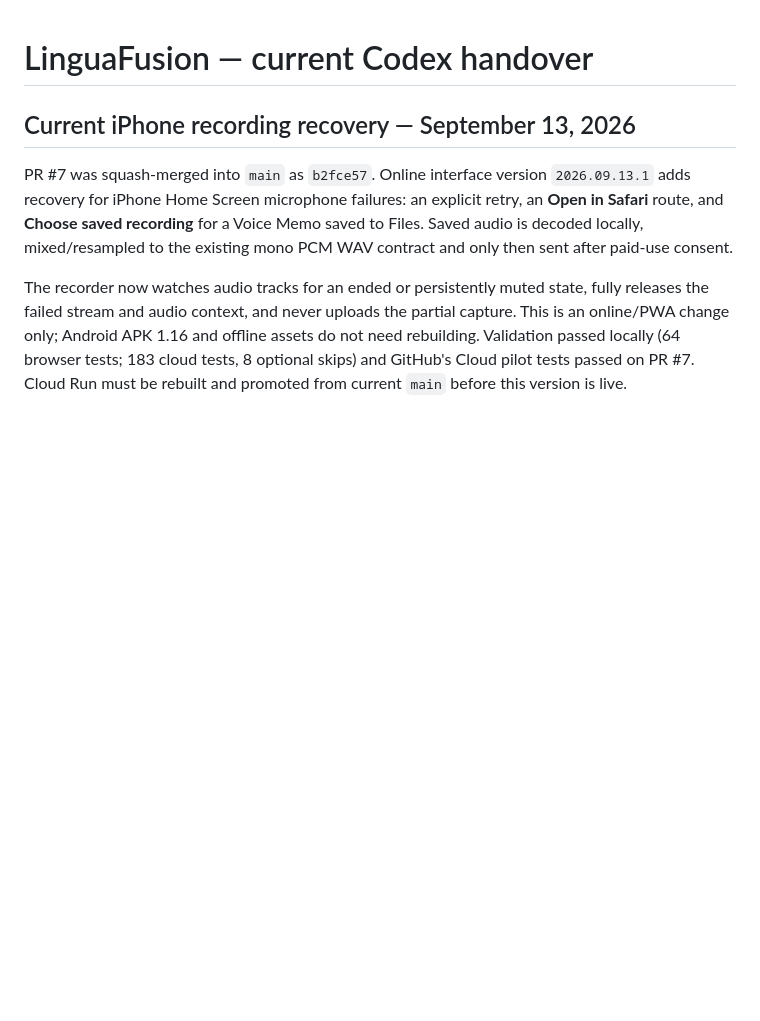
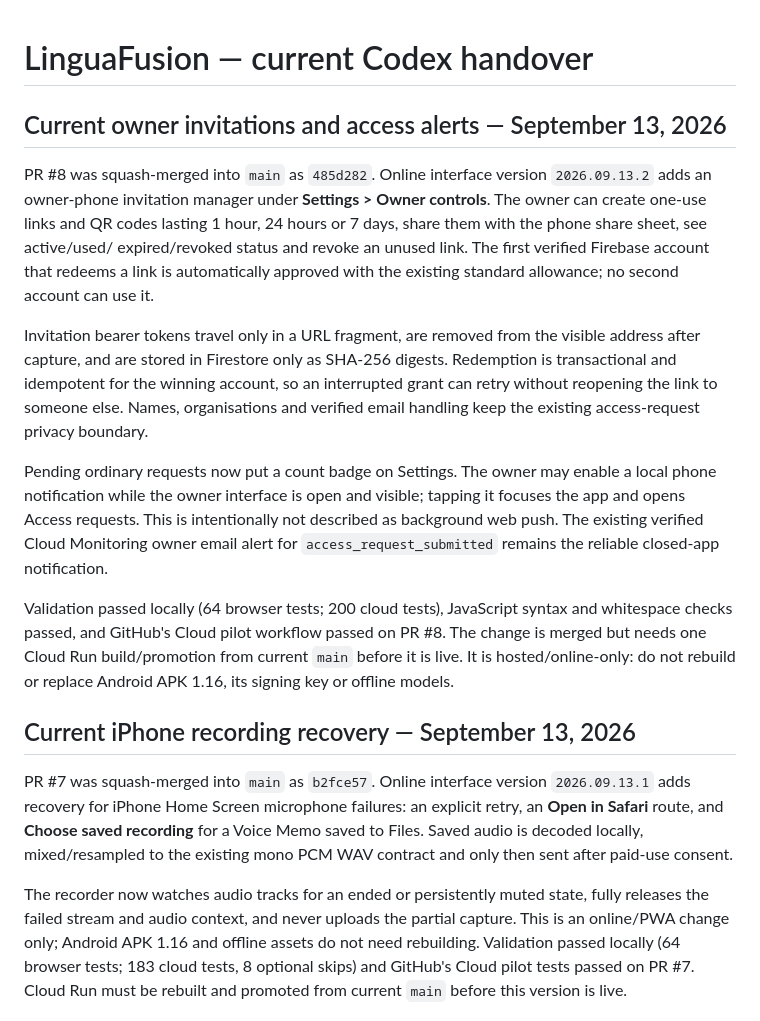
Before and after one commit to Rakshc77/LinguaFusion, a Markdown page: CODEX_CURRENT_STATE.md, the part around the change. GitHub-like rendering; blank space fills up the shorter version.

Commit message:
Update handover for owner invitations

```diff
--- a/CODEX_CURRENT_STATE.md
+++ b/CODEX_CURRENT_STATE.md
@@ -1,4 +1,33 @@
 # LinguaFusion — current Codex handover
+
+## Current owner invitations and access alerts — September 13, 2026
+
+PR #8 was squash-merged into `main` as `485d282`. Online interface version
+`2026.09.13.2` adds an owner-phone invitation manager under **Settings >
+Owner controls**. The owner can create one-use links and QR codes lasting 1 hour,
+24 hours or 7 days, share them with the phone share sheet, see active/used/
+expired/revoked status and revoke an unused link. The first verified Firebase
+account that redeems a link is automatically approved with the existing standard
+allowance; no second account can use it.
+
+Invitation bearer tokens travel only in a URL fragment, are removed from the
+visible address after capture, and are stored in Firestore only as SHA-256
+digests. Redemption is transactional and idempotent for the winning account, so
+an interrupted grant can retry without reopening the link to someone else.
+Names, organisations and verified email handling keep the existing access-request
+privacy boundary.
+
+Pending ordinary requests now put a count badge on Settings. The owner may enable
+a local phone notification while the owner interface is open and visible; tapping
+it focuses the app and opens Access requests. This is intentionally not described
+as background web push. The existing verified Cloud Monitoring owner email alert
+for `access_request_submitted` remains the reliable closed-app notification.
+
+Validation passed locally (64 browser tests; 200 cloud tests), JavaScript syntax
+and whitespace checks passed, and GitHub's Cloud pilot workflow passed on PR #8.
+The change is merged but needs one Cloud Run build/promotion from current `main`
+before it is live. It is hosted/online-only: do not rebuild or replace Android
+APK 1.16, its signing key or offline models.
 
 ## Current iPhone recording recovery — September 13, 2026
 
```
